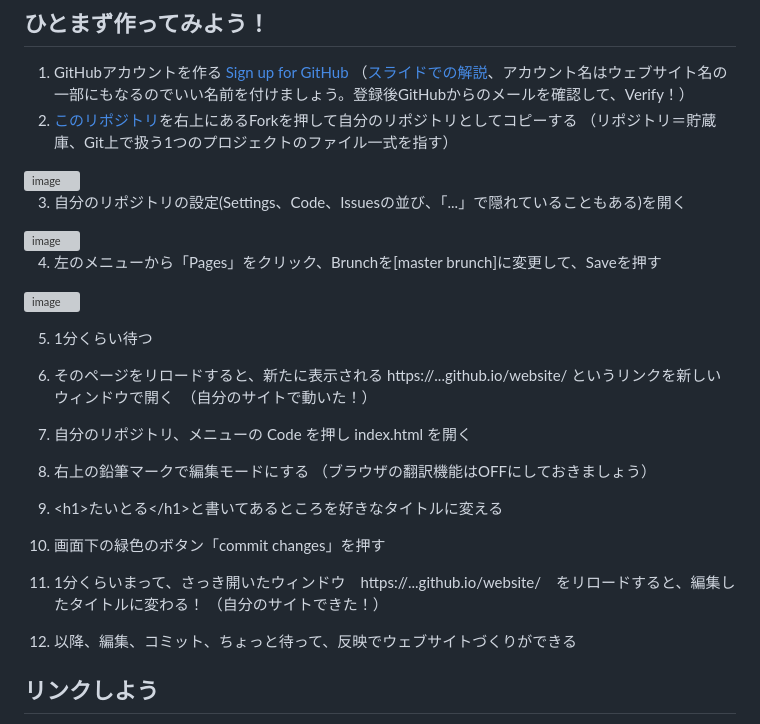
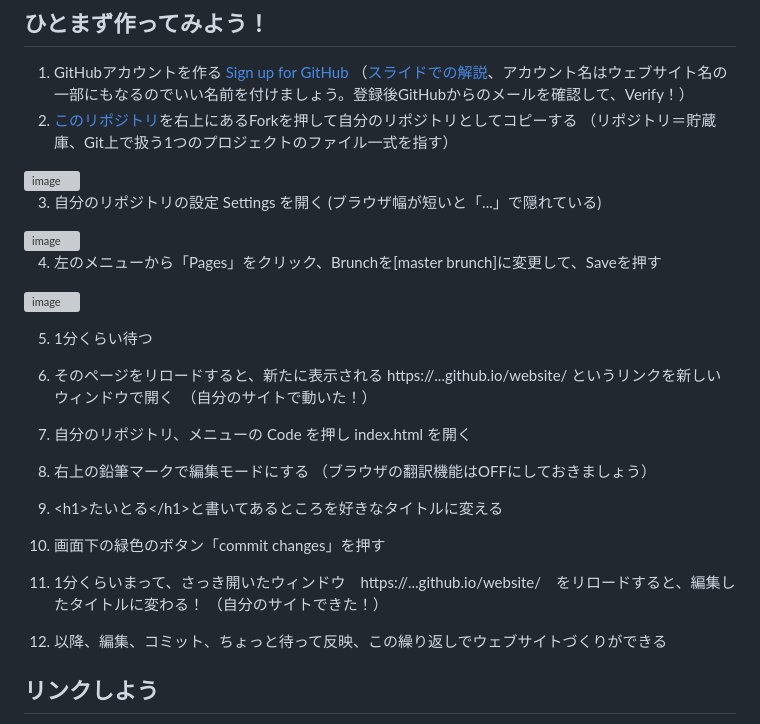
Before and after one commit to code4sabae/website, a Markdown page: README.md, the part around the change. Drawn GitHub-style; grey boxes are pictures that could not be loaded.

```diff
--- a/README.md
+++ b/README.md
@@ -6,12 +6,11 @@
 2. [このリポジトリ](https://github.com/code4sabae/website/)を右上にあるForkを押して自分のリポジトリとしてコピーする （リポジトリ＝貯蔵庫、Git上で扱う1つのプロジェクトのファイル一式を指す）
 <img width="440" alt="image" src="https://user-images.githubusercontent.com/1715217/226750933-5a111401-eccc-4e70-b02b-ee4011b6de9b.png">
 
-3. 自分のリポジトリの設定(Settings、Code、Issuesの並び、「...」で隠れていることもある)を開く
+3. 自分のリポジトリの設定 Settings を開く (ブラウザ幅が短いと「...」で隠れている)
 <img width="286" alt="image" src="https://user-images.githubusercontent.com/1715217/226753559-2a412a27-cb94-45de-8b1f-96928c860184.png">
 
 4. 左のメニューから「Pages」をクリック、Brunchを[master brunch]に変更して、Saveを押す
 <img width="667" alt="image" src="https://user-images.githubusercontent.com/1715217/226753697-51318b6e-b338-4f4e-aa0b-329d5194af4e.png">
-
 
 5. 1分くらい待つ
 6. そのページをリロードすると、新たに表示される https://...github.io/website/ というリンクを新しいウィンドウで開く　（自分のサイトで動いた！）
@@ -21,7 +20,7 @@
 9. &lt;h1&gt;たいとる&lt;/h1&gt;と書いてあるところを好きなタイトルに変える
 10. 画面下の緑色のボタン「commit changes」を押す
 11. 1分くらいまって、さっき開いたウィンドウ　https://...github.io/website/　をリロードすると、編集したタイトルに変わる！ （自分のサイトできた！）
-12. 以降、編集、コミット、ちょっと待って、反映でウェブサイトづくりができる
+12. 以降、編集、コミット、ちょっと待って反映、この繰り返しでウェブサイトづくりができる
 
 ## リンクしよう
 
```
